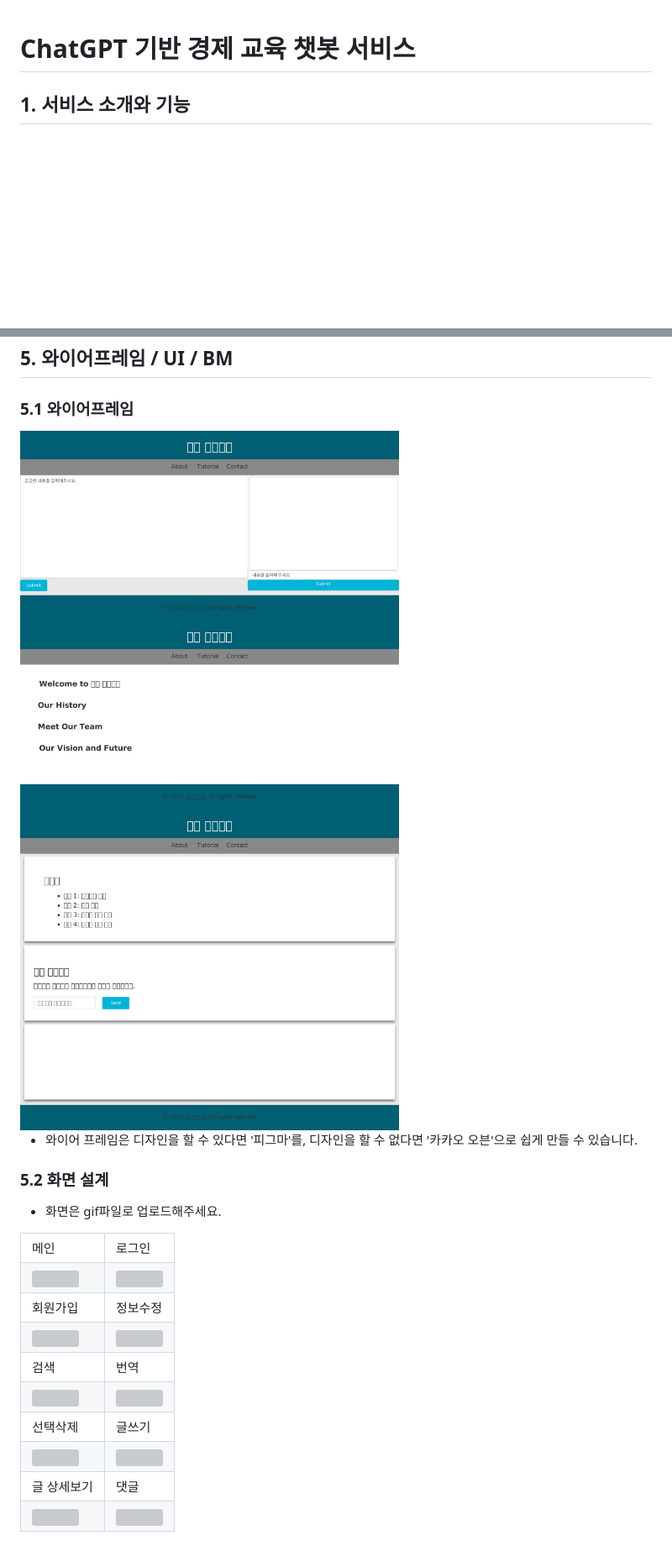
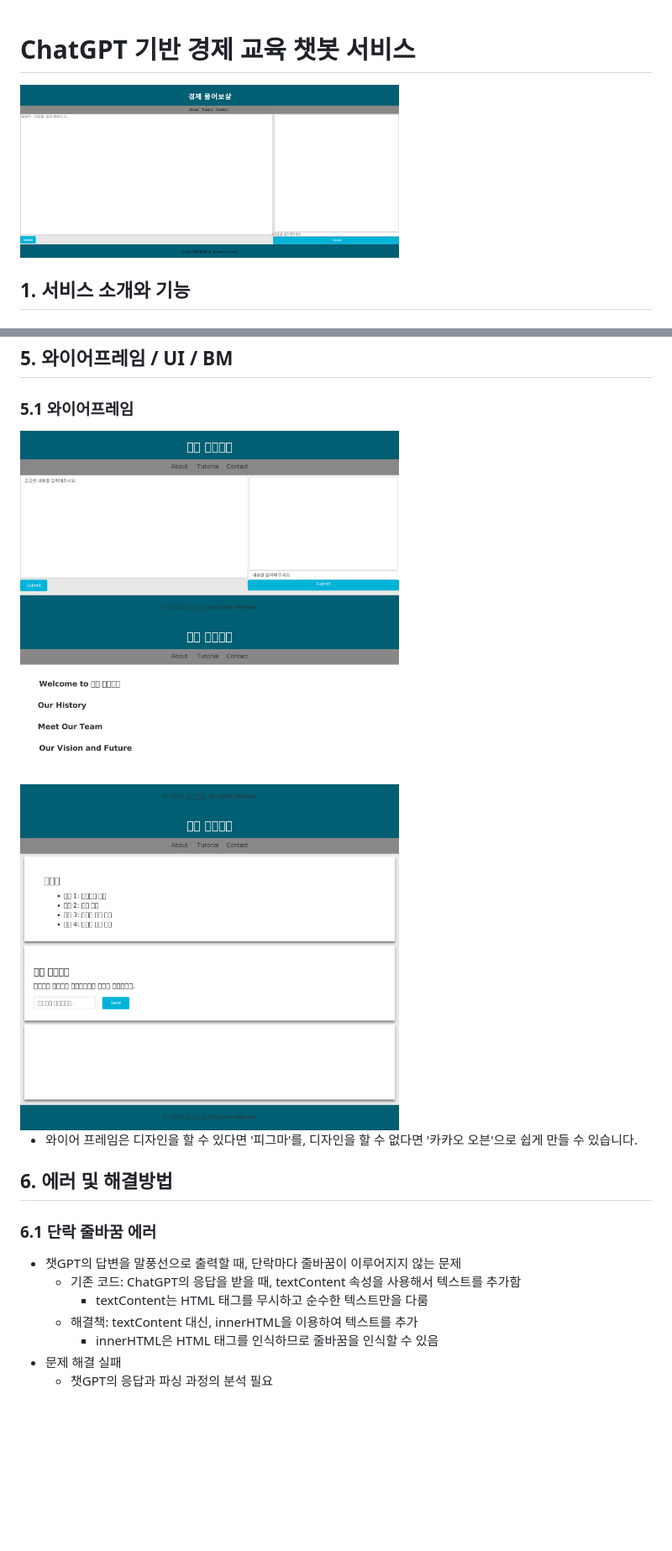
Before and after one commit to daisybum/orm-project1, a Markdown page: README.md, 2 parts joined by grey strips. Shown: that part at 84% size. Drawn GitHub-style; pictures changed too: images/screenshot.png (added); blank space fills up the shorter version; grey boxes are pictures that could not be loaded.

Commit message:
업데이트 재설계

```diff
--- a/README.md
+++ b/README.md
@@ -1,4 +1,5 @@
 # ChatGPT 기반 경제 교육 챗봇 서비스
+<img src="images/screenshot.png" width="60%">
 
 ## 1. 서비스 소개와 기능
 
@@ -121,72 +122,15 @@ gantt
 <br></br>
-<img src="tutorial.png" width="60%">
+<img src="images/tutorial.png" width="60%">
 
 - 와이어 프레임은 디자인을 할 수 있다면 '피그마'를, 디자인을 할 수 없다면 '카카오 오븐'으로 쉽게 만들 수 있습니다.
 
-### 5.2 화면 설계
-- 화면은 gif파일로 업로드해주세요.
+## 6. 에러 및 해결방법
 
-<table>
-    <tbody>
-        <tr>
-            <td>메인</td>
-            <td>로그인</td>
-        </tr>
-        <tr>
-            <td>
-		<img src="ui1.png" width="100%">
-            </td>
-            <td>
-                <img src="ui2.png" width="100%">
-            </td>
-        </tr>
-        <tr>
-            <td>회원가입</td>
-            <td>정보수정</td>
-        </tr>
-        <tr>
-            <td>
-                <img src="ui3.png" width="100%">
-            </td>
-            <td>
-                <img src="ui3.png" width="100%">
-            </td>
-        </tr>
-        <tr>
-            <td>검색</td>
-            <td>번역</td>
-        </tr>
-        <tr>
-            <td>
-                <img src="ui3.png" width="100%">
-            </td>
-            <td>
-                <img src="ui3.png" width="100%">
-            </td>
-        </tr>
-        <tr>
-            <td>선택삭제</td>
-            <td>글쓰기</td>
-        </tr>
-        <tr>
-            <td>
-	        <img src="ui3.png" width="100%">
-            </td>
-            <td>
-                <img src="ui3.png" width="100%">
-            </td>
-        </tr>
-        <tr>
-            <td>글 상세보기</td>
-            <td>댓글</td>
-        </tr>
-        <tr>
-            <td>
-                <img src="ui3.png" width="100%">
-            </td>
-            <td>
-                <img src="ui3.png" width="100%">
-            </td>
-        </tr>
-    </tbody>
-</table>
+### 6.1 단락 줄바꿈 에러
+- 챗GPT의 답변을 말풍선으로 출력할 때, 단락마다 줄바꿈이 이루어지지 않는 문제
+    - 기존 코드:  ChatGPT의 응답을 받을 때, textContent 속성을 사용해서 텍스트를 추가함
+        - textContent는 HTML 태그를 무시하고 순수한 텍스트만을 다룸
+    - 해결책: textContent 대신, innerHTML을 이용하여 텍스트를 추가
+        - innerHTML은 HTML 태그를 인식하므로 줄바꿈을 인식할 수 있음
+- 문제 해결 실패
+    - 챗GPT의 응답과 파싱 과정의 분석 필요
```
Also changed, not shown: other parts of README.md (+2 -2 lines), images/about page.png (renamed from about page.png), images/main page.png (renamed from main page.png), images/tutorial.png (renamed from tutorial.png), 3 other files.
